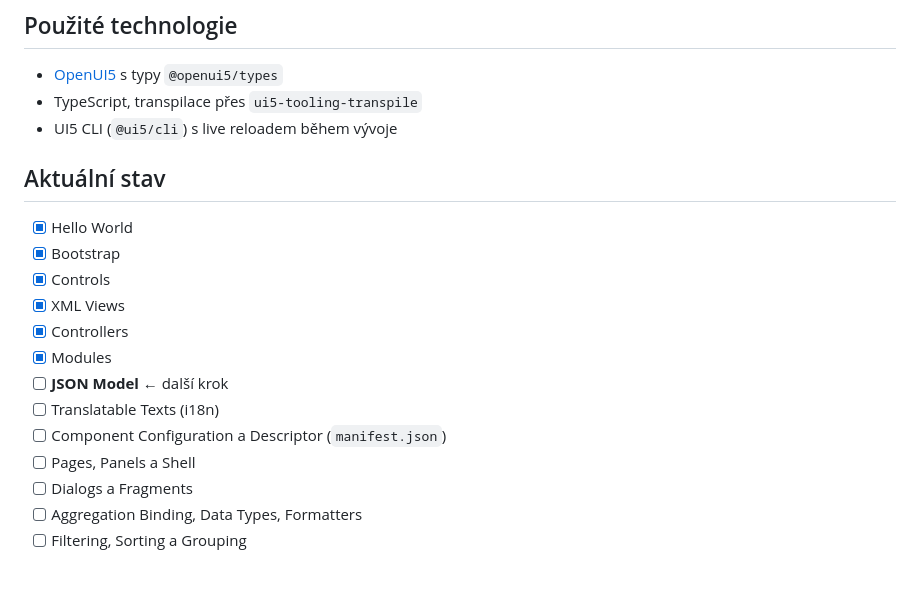
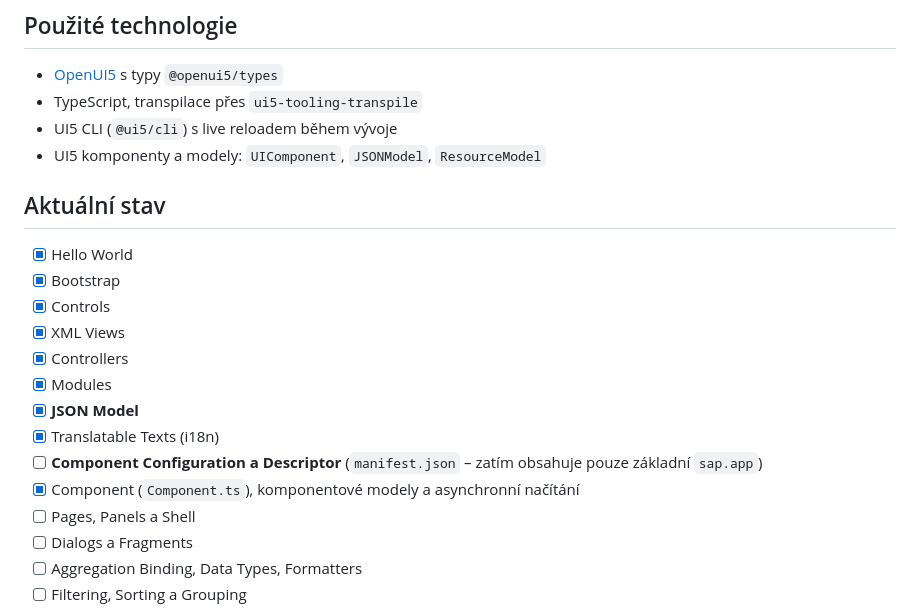
Before and after one commit to filip-husak/fiori-learning, a Markdown page: README.md, the part around one of its changes. GitHub-like rendering; blank space fills up the shorter version.

```diff
--- a/README.md
+++ b/README.md
@@ -7,6 +7,7 @@ Osobní repozitář, ve kterém se učím **SAP Fiori** a **SAPUI5**. Prochází
 - [OpenUI5](https://openui5.org/) s typy `@openui5/types`
 - TypeScript, transpilace přes `ui5-tooling-transpile`
 - UI5 CLI (`@ui5/cli`) s live reloadem během vývoje
+- UI5 komponenty a modely: `UIComponent`, `JSONModel`, `ResourceModel`
 
 ## Aktuální stav
 
@@ -16,9 +17,10 @@ Osobní repozitář, ve kterém se učím **SAP Fiori** a **SAPUI5**. Prochází
 - [x] XML Views
 - [x] Controllers
 - [x] Modules
-- [ ] **JSON Model** ← další krok
-- [ ] Translatable Texts (i18n)
-- [ ] Component Configuration a Descriptor (`manifest.json`)
+- [x] **JSON Model**
+- [x] Translatable Texts (i18n)
+- [ ] **Component Configuration a Descriptor** (`manifest.json` – zatím obsahuje pouze základní `sap.app`)
+- [x] Component (`Component.ts`), komponentové modely a asynchronní načítání
 - [ ] Pages, Panels a Shell
 - [ ] Dialogs a Fragments
 - [ ] Aggregation Binding, Data Types, Formatters
```
Also changed, not shown: other parts of README.md (+21 -19 lines).
